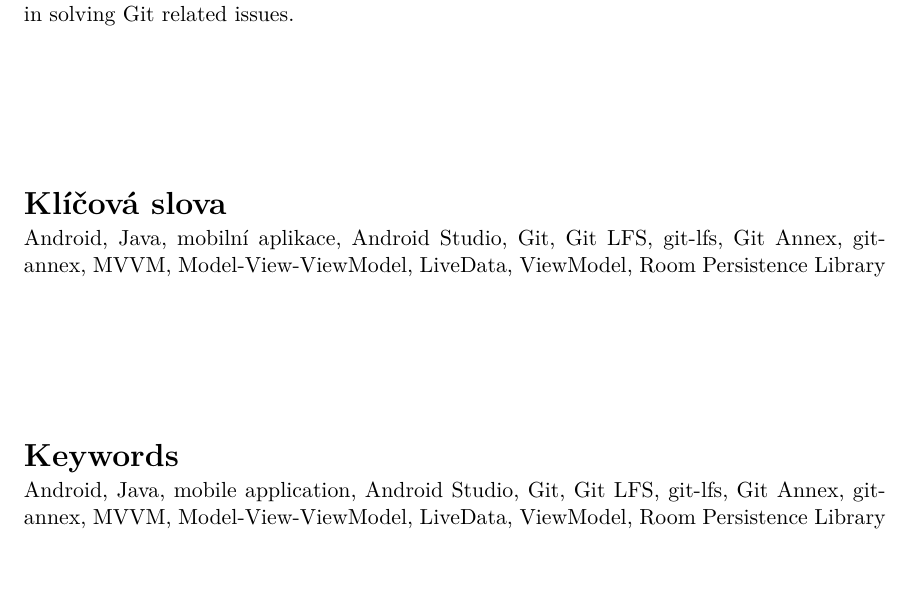
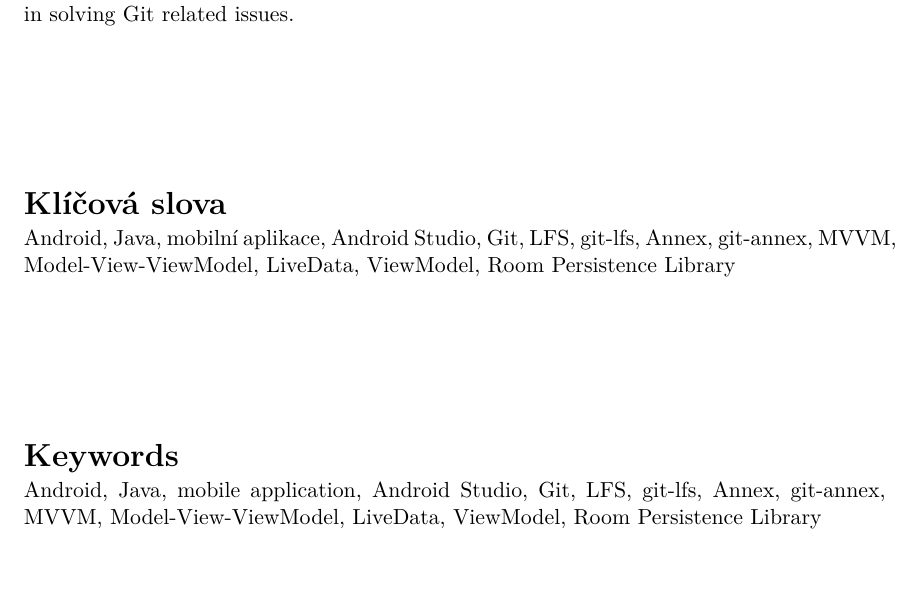
Before and after one commit to MarekPetr/BP, a LaTeX thesis (xmarek66-BP.tex): part of page 3 of 43, cut so that both start at the same text. Compiled offline with pdfLaTeX.

Commit message:
keywords

```diff
--- a/xmarek66-BP.tex
+++ b/xmarek66-BP.tex
@@ -162,8 +162,8 @@
   supervisor.title.p={RNDr.}, %titul před jménem (nepovinné) / title before the name (optional)
   supervisor.title.a={Ph.D.},    %titul za jménem (nepovinné) / title after the name (optional)
   % Klíčová slova / keywords
-  keywords.cs={Android, Java, mobilní aplikace, Android Studio, Git, Git LFS, git-lfs, Git Annex, git-annex, MVVM, Model-View-ViewModel, LiveData, ViewModel, Room Persistence Library}, % klíčová slova v českém či slovenském jazyce / keywords in czech or slovak language
-  keywords.en={Android, Java, mobile application, Android Studio, Git, Git LFS, git-lfs, Git Annex, git-annex, MVVM, Model-View-ViewModel, LiveData, ViewModel, Room Persistence Library}, % klíčová slova v anglickém jazyce / keywords in english
+  keywords.cs={Android, Java, mobilní aplikace, Android Studio, Git, LFS, git-lfs, Annex, git-annex, MVVM, Model-View-ViewModel, LiveData, ViewModel, Room Persistence Library}, % klíčová slova v českém či slovenském jazyce / keywords in czech or slovak language
+  keywords.en={Android, Java, mobile application, Android Studio, Git, LFS, git-lfs, Annex, git-annex, MVVM, Model-View-ViewModel, LiveData, ViewModel, Room Persistence Library}, % klíčová slova v anglickém jazyce / keywords in english
   %keywords.en={Here, individual keywords separated by commas will be written in English.},
   % Abstrakt / Abstract
   abstract.cs={Tato práce má za cíl implementovat aplikaci umožňující použití programu Git a jeho rozšíření Git LFS a Git Annex na operačním systému Android. Poslouží zejména vývojářům k usnadnění práce s Git a velkými soubory na této platformě. Uživatelské rozhraní je proto navrženo jako maximálně transparentní, za účelem efektivního řešení problémů vznikajících při použití Git.}, % abstrakt v českém či slovenském jazyce / abstract in czech or slovak language
```
Also changed, not shown: xmarek66-BP.pdf.
